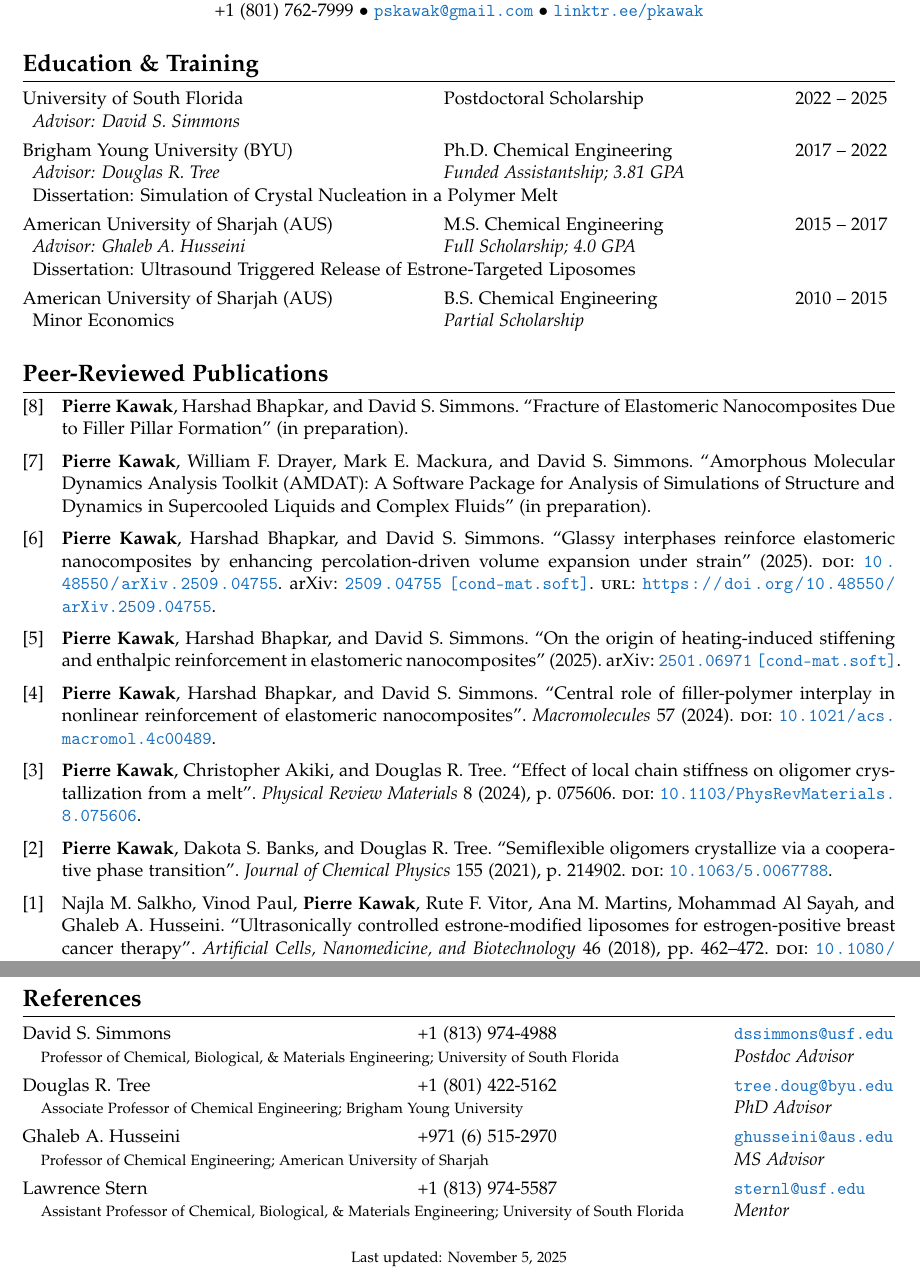
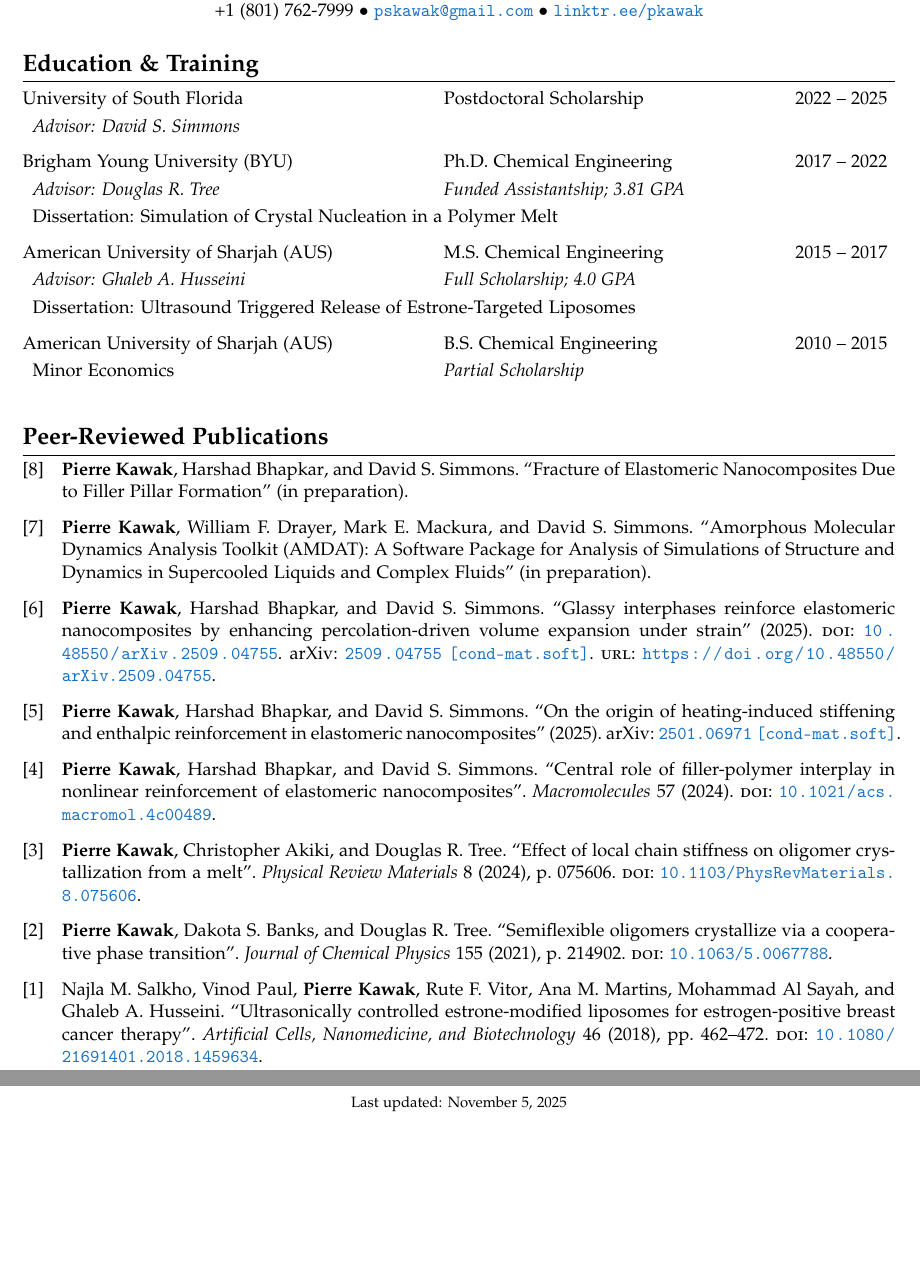
Before and after one commit to pkawak/Pierre_Academic_CV, a LaTeX CV (Kawak_Academic_CV.tex): two parts of pages 1 and 6 of 6, joined at a grey line, cut so that both start at the same text, the shorter picture padded with empty space. Compiled offline with pdfLaTeX.

Commit message:
updated formatting

```diff
--- a/Kawak_Academic_CV.tex
+++ b/Kawak_Academic_CV.tex
@@ -190,23 +190,22 @@
 %%%%%%%%%%%%%%%
 %% Education %%
 %%%%%%%%%%%%%%%
-
 %\vspace{-0.8cm}
 \section*{Education \& Training}
 \begin{tabular}{@{}p{0.46\textwidth} p{0.38\textwidth} r@{}}
-     University of South Florida                                                                  & Postdoctoral Scholarship                 & 2022 -- 2025 \\
-     \multicolumn{1}{l}{\emph{Advisor: David S. Simmons}}                                         & \multicolumn{1}{l}{}                     &              \\ [4pt]
+     University of South Florida                                                                  & Postdoctoral Scholarship                 & 2022 -- 2025 \\ [3pt]
+     \multicolumn{1}{l}{\emph{Advisor: David S. Simmons}}                                         & \multicolumn{1}{l}{}                     &              \\ [8pt]
 
-     Brigham Young University (BYU)                                                               & Ph.D. Chemical Engineering               & 2017 -- 2022 \\
-     \multicolumn{1}{l}{\emph{Advisor: Douglas R. Tree}}                                          & \emph{Funded Assistantship; 3.81 GPA}    &              \\
-     \multicolumn{3}{l}{Dissertation: Simulation of Crystal Nucleation in a Polymer Melt}                                                                   \\ [4pt]
+     Brigham Young University (BYU)                                                               & Ph.D. Chemical Engineering               & 2017 -- 2022 \\ [3pt]
+     \multicolumn{1}{l}{\emph{Advisor: Douglas R. Tree}}                                          & \emph{Funded Assistantship; 3.81 GPA}    &              \\ [3pt]
+     \multicolumn{3}{l}{Dissertation: Simulation of Crystal Nucleation in a Polymer Melt}                                                                   \\ [8pt]
 
-     American University of Sharjah (AUS)                                                         & M.S. Chemical Engineering                & 2015 -- 2017 \\
-     \multicolumn{1}{l}{\emph{Advisor: Ghaleb A. Husseini}}                                       & \emph{Full Scholarship; 4.0 GPA}         &              \\
-     \multicolumn{3}{l}{Dissertation: Ultrasound Triggered Release of Estrone-Targeted Liposomes}                                                           \\ [4pt]
+     American University of Sharjah (AUS)                                                         & M.S. Chemical Engineering                & 2015 -- 2017 \\ [3pt]
+     \multicolumn{1}{l}{\emph{Advisor: Ghaleb A. Husseini}}                                       & \emph{Full Scholarship; 4.0 GPA}         &              \\ [3pt]
+     \multicolumn{3}{l}{Dissertation: Ultrasound Triggered Release of Estrone-Targeted Liposomes}                                                           \\ [8pt]
 
-     American University of Sharjah (AUS)                                                         & B.S. Chemical Engineering                & 2010 -- 2015 \\
-     \multicolumn{1}{l}{Minor Economics}                                                          & \emph{Partial Scholarship}               &              \\
+     American University of Sharjah (AUS)                                                         & B.S. Chemical Engineering                & 2010 -- 2015 \\ [3pt]
+     \multicolumn{1}{l}{Minor Economics}                                                          & \emph{Partial Scholarship}               &              \\ [8pt]
 \end{tabular}
 %\vspace{1ex}
 
@@ -286,7 +285,7 @@
 %recompile from start if numbers aren't right
 \begin{refsection}[articles]
   \nocite{*}
-  \setlength\bibitemsep{6pt}
+  \setlength\bibitemsep{8pt}
   \printbibliography[resetnumbers=true,type=article,title={Peer-Reviewed Publications},heading=fix]
 \end{refsection}
 
@@ -470,34 +468,34 @@
 %    \item \textbf{Leadership and Project Management:} Leading cross-functional teams, mentoring junior researchers, organizing professional development workshops and symposia.
 %\end{tabitemize}
 %
-%%%%%%%%%%%%%%%%
-%% References %%
-%%%%%%%%%%%%%%%%
-\section*{References}
-\begin{tabular}{@{}p{0.43\textwidth} p{0.34\textwidth} p{0.33\textwidth}@{}}
-
-    David S. Simmons            & +1 (813) 974-4988     & \href{mailto:dssimmons@usf.edu}{\tt dssimmons@usf.edu} \\
-    \multicolumn{2}{@{}l}{\quad \footnotesize Professor of Chemical, Biological, \& Materials Engineering; University of South Florida} & \emph{Postdoc Advisor} \\[4pt]
-
-    Douglas R. Tree             & +1 (801) 422-5162     & \href{mailto:tree.doug@byu.edu}{\tt tree.doug@byu.edu} \\
-    \multicolumn{2}{@{}l}{\quad \footnotesize Associate Professor of Chemical Engineering; Brigham Young University} & \emph{PhD Advisor} \\[4pt]
-
-    Ghaleb A. Husseini          & +971 (6) 515-2970     & \href{mailto:ghusseini@aus.edu}{\tt ghusseini@aus.edu} \\
-    \multicolumn{2}{@{}l}{\quad \footnotesize Professor of Chemical Engineering; American University of Sharjah} & \emph{MS Advisor} \\[4pt]
-
-%    Thomas A. Knotts            & +1 (801) 422-9158     & \href{mailto:thomas.knotts@byu.edu}{\tt thomas.knotts@byu.edu} \\
-%    \multicolumn{2}{@{}l}{\quad \small Professor of Chemical Engineering; Brigham Young University} & \emph{Dissertation Committee Member} \\[4pt]
+%%%%%%%%%%%%%%%%%
+%%% References %%
+%%%%%%%%%%%%%%%%%
+%\section*{References}
+%\begin{tabular}{@{}p{0.43\textwidth} p{0.34\textwidth} p{0.33\textwidth}@{}}
 %
-%    John D. Hedengren           & +1 (801) 422-2590     & \href{mailto:john_hedengren@byu.edu}{\tt john\_hedengren@byu.edu} \\
-%    \multicolumn{2}{@{}l}{\quad \small Associate Professor of Chemical Engineering; Brigham Young University} & \emph{Graduate Committee Head} \\[4pt]
+%    David S. Simmons            & +1 (813) 974-4988     & \href{mailto:dssimmons@usf.edu}{\tt dssimmons@usf.edu} \\
+%    \multicolumn{2}{@{}l}{\quad \footnotesize Professor of Chemical, Biological, \& Materials Engineering; University of South Florida} & \emph{Postdoc Advisor} \\[4pt]
 %
-%    William G. Pitt             & +1 (801) 422-2589     & \href{mailto:pitt@byu.edu}{\tt pitt@byu.edu} \\
-%    \multicolumn{2}{@{}l}{\quad \small Professor of Chemical Engineering; Brigham Young University} & \emph{Dissertation Committee Member} \\[4pt]
+%    Douglas R. Tree             & +1 (801) 422-5162     & \href{mailto:tree.doug@byu.edu}{\tt tree.doug@byu.edu} \\
+%    \multicolumn{2}{@{}l}{\quad \footnotesize Associate Professor of Chemical Engineering; Brigham Young University} & \emph{PhD Advisor} \\[4pt]
 %
-    Lawrence Stern             & +1 (813) 974-5587     & \href{mailto:sternl@usf.edu}{\tt sternl@usf.edu} \\
-    \multicolumn{2}{@{}l}{\quad \footnotesize Assistant Professor of Chemical, Biological, \& Materials Engineering; University of South Florida} & \emph{Mentor} \\[4pt]
-\end{tabular}
-
+%    Ghaleb A. Husseini          & +971 (6) 515-2970     & \href{mailto:ghusseini@aus.edu}{\tt ghusseini@aus.edu} \\
+%    \multicolumn{2}{@{}l}{\quad \footnotesize Professor of Chemical Engineering; American University of Sharjah} & \emph{MS Advisor} \\[4pt]
+%
+%%    Thomas A. Knotts            & +1 (801) 422-9158     & \href{mailto:thomas.knotts@byu.edu}{\tt thomas.knotts@byu.edu} \\
+%%    \multicolumn{2}{@{}l}{\quad \small Professor of Chemical Engineering; Brigham Young University} & \emph{Dissertation Committee Member} \\[4pt]
+%%
+%%    John D. Hedengren           & +1 (801) 422-2590     & \href{mailto:john_hedengren@byu.edu}{\tt john\_hedengren@byu.edu} \\
+%%    \multicolumn{2}{@{}l}{\quad \small Associate Professor of Chemical Engineering; Brigham Young University} & \emph{Graduate Committee Head} \\[4pt]
+%%
+%%    William G. Pitt             & +1 (801) 422-2589     & \href{mailto:pitt@byu.edu}{\tt pitt@byu.edu} \\
+%%    \multicolumn{2}{@{}l}{\quad \small Professor of Chemical Engineering; Brigham Young University} & \emph{Dissertation Committee Member} \\[4pt]
+%%
+%    Lawrence Stern             & +1 (813) 974-5587     & \href{mailto:sternl@usf.edu}{\tt sternl@usf.edu} \\
+%    \multicolumn{2}{@{}l}{\quad \footnotesize Assistant Professor of Chemical, Biological, \& Materials Engineering; University of South Florida} & \emph{Mentor} \\[4pt]
+%\end{tabular}
+%
 %%%%%%%%%%%%
 %% Footer %%
 %%%%%%%%%%%%
```
Also changed, not shown: Kawak_Academic_CV.pdf, Kawak_Academic_CV.tex (5 more changed lines).
